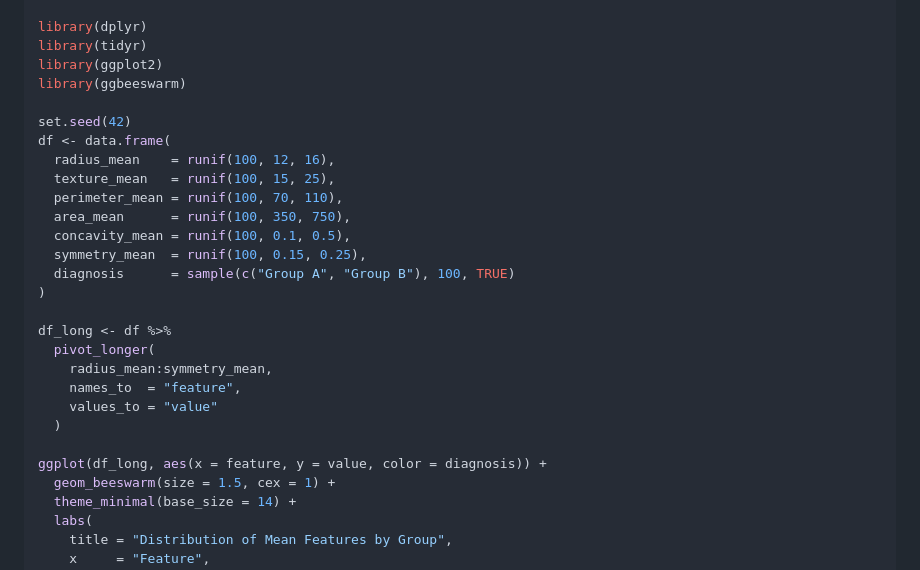
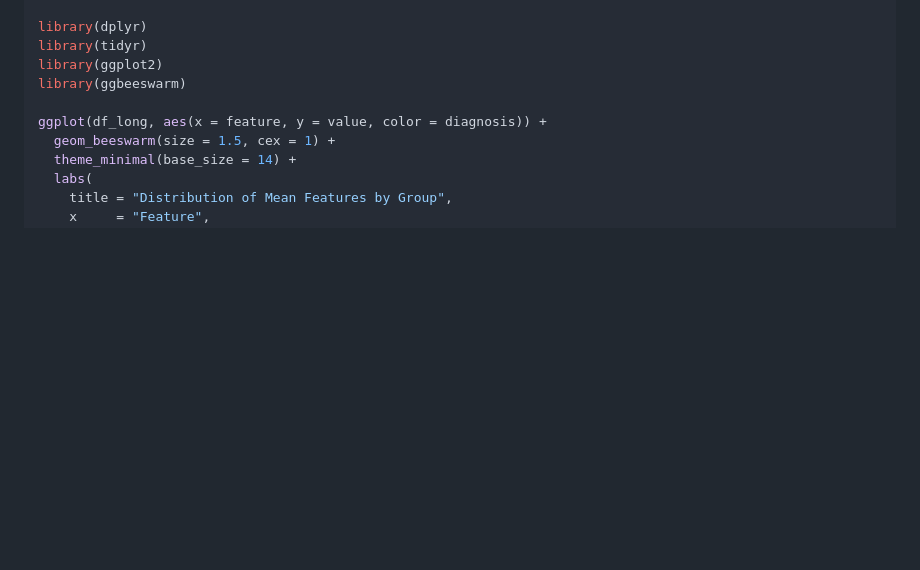
Before and after one commit to shyamgupta196/Visualization-Better-With-R, a Markdown page: readme.md, the part around one of its changes. Drawn GitHub-style; blank space fills up the shorter version.

```diff
--- a/readme.md
+++ b/readme.md
@@ -55,24 +120,6 @@ library(dplyr)
 library(tidyr)
 library(ggplot2)
 library(ggbeeswarm)
-
-set.seed(42)
-df <- data.frame(
-  radius_mean    = runif(100, 12, 16),
-  texture_mean   = runif(100, 15, 25),
-  perimeter_mean = runif(100, 70, 110),
-  area_mean      = runif(100, 350, 750),
-  concavity_mean = runif(100, 0.1, 0.5),
-  symmetry_mean  = runif(100, 0.15, 0.25),
-  diagnosis      = sample(c("Group A", "Group B"), 100, TRUE)
-)
-
-df_long <- df %>%
-  pivot_longer(
-    radius_mean:symmetry_mean,
-    names_to  = "feature",
-    values_to = "value"
-  )
 
 ggplot(df_long, aes(x = feature, y = value, color = diagnosis)) +
   geom_beeswarm(size = 1.5, cex = 1) +
```
Also changed, not shown: other parts of readme.md (+67 -2 lines).
